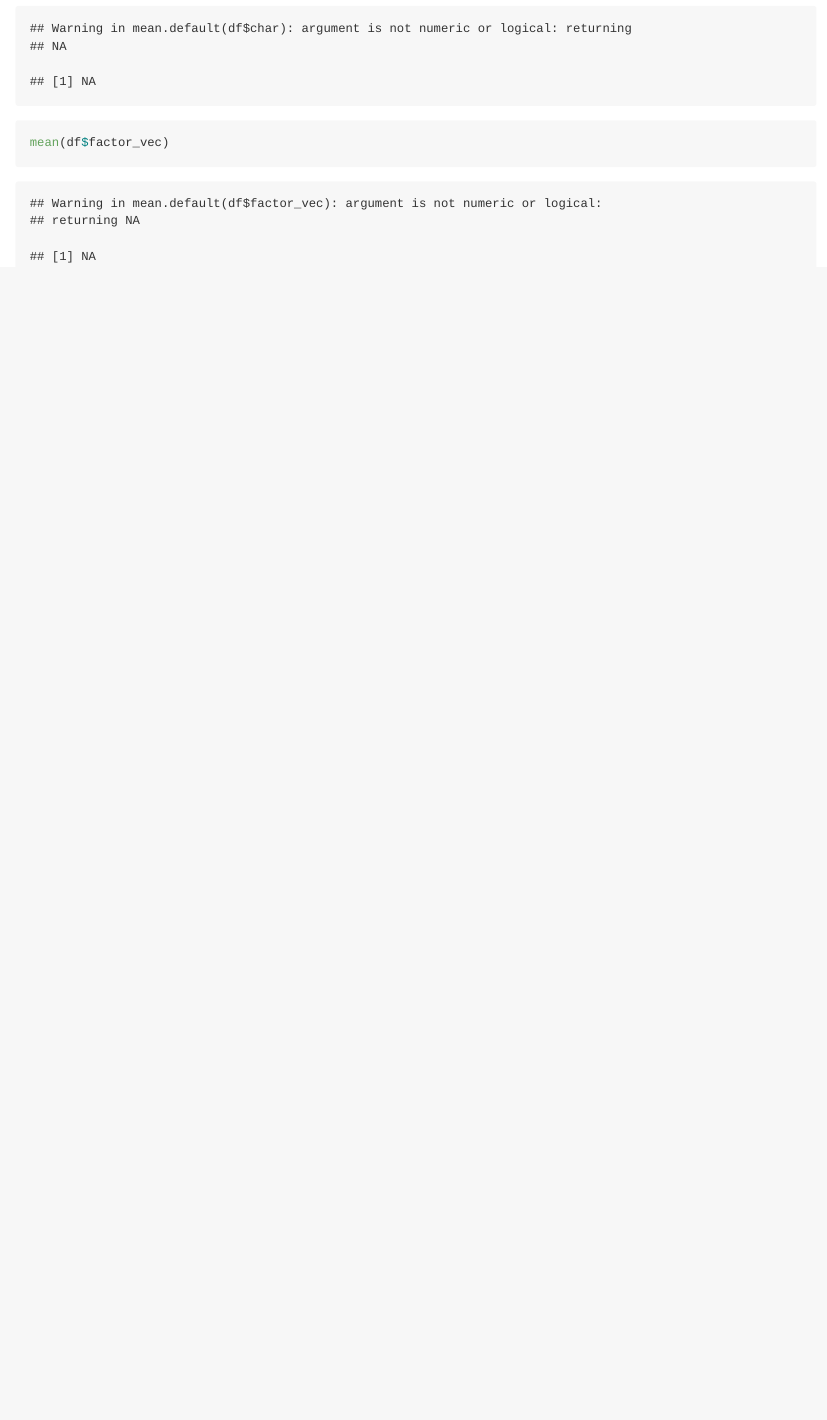
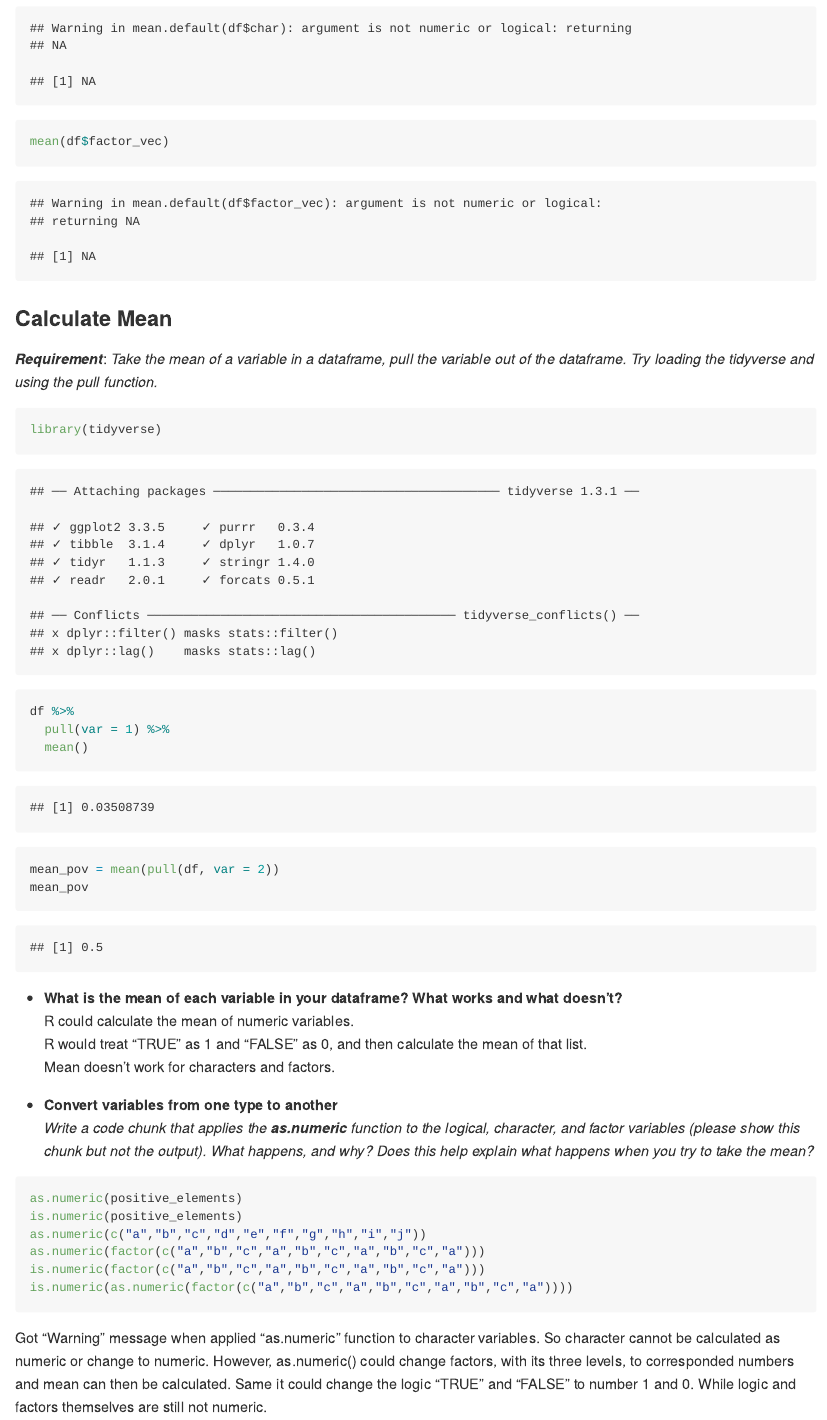
Before and after one commit to fchen41/p8105_hw1_fc2691, an R Markdown document (p8105_hw1_fc2691.Rmd): the page in a window 1100 px wide, from 1330 px down before the commit and from 1360 px down after it, so that both start at the same text. The pictures show the output file p8105_hw1_fc2691.md that the author committed with the source, drawn offline in the style of GitHub.

Commit message:
Analyze the mean of variables in dataframe.

````diff
--- a/p8105_hw1_fc2691.Rmd
+++ b/p8105_hw1_fc2691.Rmd
@@ -34,3 +34,36 @@ mean(df$pov)
 mean(df$char)
 mean(df$factor_vec)
 ```
+
+### Calculate Mean
+
+***Requirement***: *Take the mean of a variable in a dataframe, pull the variable out of the dataframe. Try loading the tidyverse and using the pull function.*
+
+```{r}
+library(tidyverse)
+
+df %>%
+  pull(var = 1) %>%
+  mean()
+
+mean_pov = mean(pull(df, var = 2))
+mean_pov
+```
+
+- **What is the mean of each variable in your dataframe? What works and what doesn’t?**
+R could calculate the mean of numeric variables.
+R would treat "TRUE" as 1 and "FALSE" as 0, and then calculate the mean of that list.
+Mean doesn't work for characters and factors.
+
+- **Convert variables from one type to another**
+*Write a code chunk that applies the **as.numeric** function to the logical, character, and factor variables (please show this chunk but not the output). What happens, and why? Does this help explain what happens when you try to take the mean?*
+
+```{r, eval=FALSE}
+as.numeric(positive_elements)
+is.numeric(positive_elements)
+as.numeric(c("a","b","c","d","e","f","g","h","i","j"))
+as.numeric(factor(c("a","b","c","a","b","c","a","b","c","a")))
+is.numeric(factor(c("a","b","c","a","b","c","a","b","c","a")))
+is.numeric(as.numeric(factor(c("a","b","c","a","b","c","a","b","c","a"))))
+```
+Got "Warning" message when applied "as.numeric" function to character variables. So character cannot be calculated as numeric or change to numeric. However, as.numeric() could change factors, with its three levels, to corresponded numbers and mean can then be calculated. Same it could change the logic "TRUE" and "FALSE" to number 1 and 0. While logic and factors themselves are still not numeric.
````
Also changed, not shown: p8105_hw1_fc2691.md.
